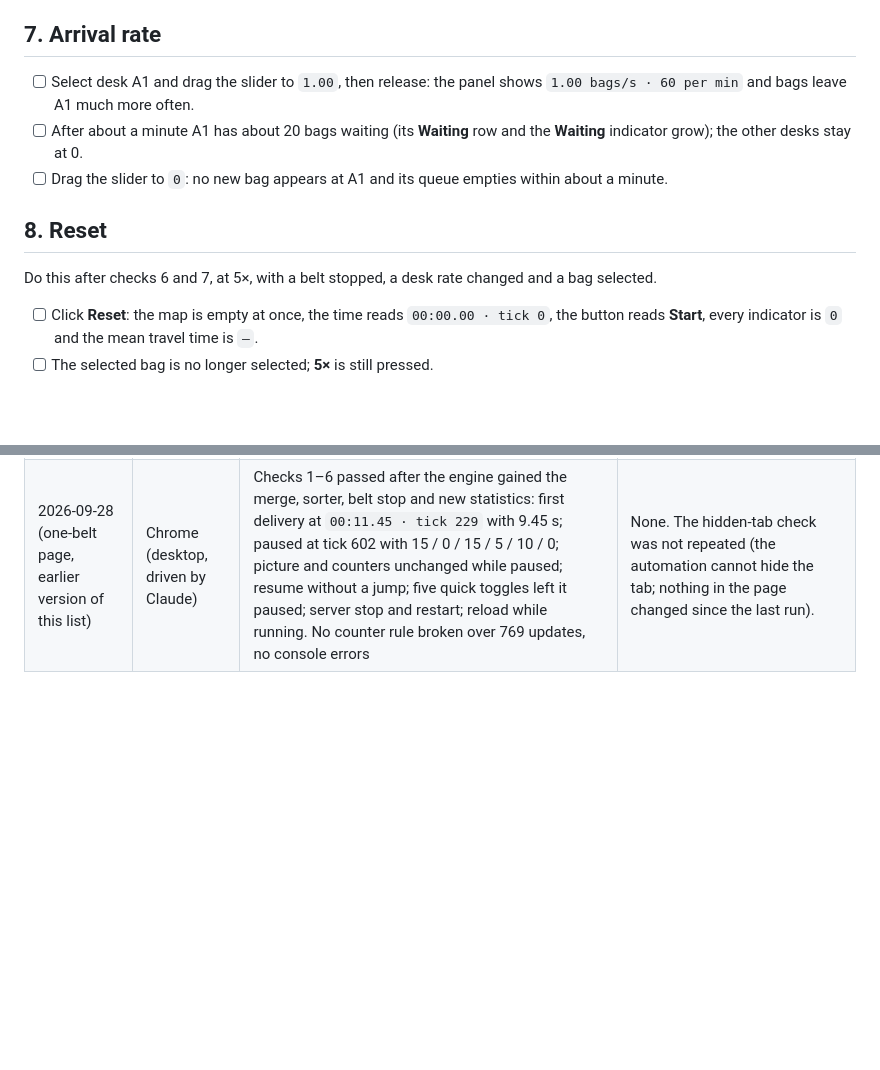
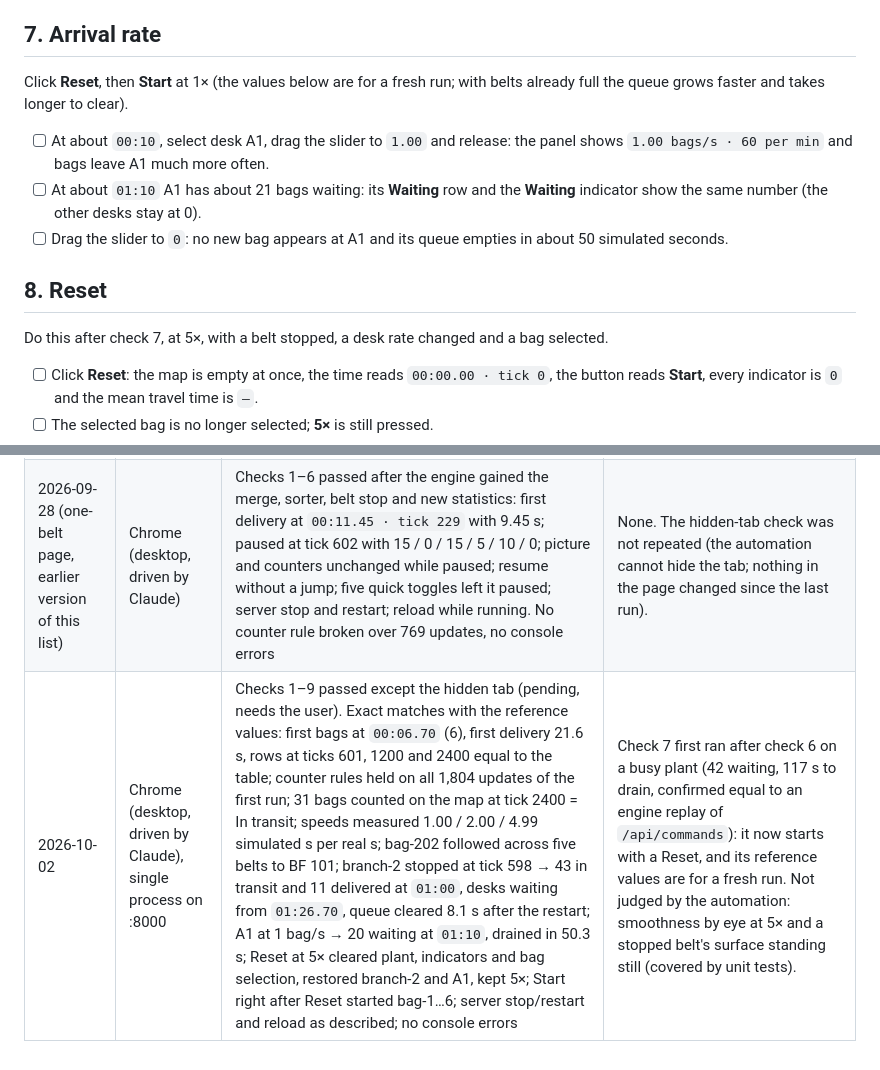
Before and after one commit to mviselli/bflow, a Markdown page: docs/manual-checklist.md, 2 parts joined by grey strips. Drawn GitHub-style; blank space fills up the shorter version.

```diff
--- a/docs/manual-checklist.md
+++ b/docs/manual-checklist.md
@@ -147,17 +147,22 @@ Pause near each time and compare (the counter rules must hold exactly):
 
 ## 7. Arrival rate
 
-- [ ] Select desk A1 and drag the slider to `1.00`, then release: the panel
-      shows `1.00 bags/s · 60 per min` and bags leave A1 much more often.
-- [ ] After about a minute A1 has about 20 bags waiting (its **Waiting** row
-      and the **Waiting** indicator grow); the other desks stay at 0.
+Click **Reset**, then **Start** at 1× (the values below are for a fresh run;
+with belts already full the queue grows faster and takes longer to clear).
+
+- [ ] At about `00:10`, select desk A1, drag the slider to `1.00` and
+      release: the panel shows `1.00 bags/s · 60 per min` and bags leave A1
+      much more often.
+- [ ] At about `01:10` A1 has about 21 bags waiting: its **Waiting** row
+      and the **Waiting** indicator show the same number (the other desks
+      stay at 0).
 - [ ] Drag the slider to `0`: no new bag appears at A1 and its queue
-      empties within about a minute.
+      empties in about 50 simulated seconds.
 
 ## 8. Reset
 
-Do this after checks 6 and 7, at 5×, with a belt stopped, a desk rate
-changed and a bag selected.
+Do this after check 7, at 5×, with a belt stopped, a desk rate changed and
+a bag selected.
 
 - [ ] Click **Reset**: the map is empty at once, the time reads
       `00:00.00 · tick 0`, the button reads **Start**, every indicator is
@@ -197,3 +202,4 @@ changed and a bag selected.
 | ---- | ------- | ------ | ------------------ |
 | 2026-09-26 (one-belt page, earlier version of this list) | Chrome (desktop, driven by Claude) | All checks passed (hidden tab checked by the user) | The Start/Pause button moved sideways whenever the tick gained a digit: the time label now has a fixed minimum width. The browser automation could not hide the tab, so the user ran that check. |
 | 2026-09-28 (one-belt page, earlier version of this list) | Chrome (desktop, driven by Claude) | Checks 1–6 passed after the engine gained the merge, sorter, belt stop and new statistics: first delivery at `00:11.45 · tick 229` with 9.45 s; paused at tick 602 with 15 / 0 / 15 / 5 / 10 / 0; picture and counters unchanged while paused; resume without a jump; five quick toggles left it paused; server stop and restart; reload while running. No counter rule broken over 769 updates, no console errors | None. The hidden-tab check was not repeated (the automation cannot hide the tab; nothing in the page changed since the last run). |
+| 2026-10-02 | Chrome (desktop, driven by Claude), single process on :8000 | Checks 1–9 passed except the hidden tab (pending, needs the user). Exact matches with the reference values: first bags at `00:06.70` (6), first delivery 21.6 s, rows at ticks 601, 1200 and 2400 equal to the table; counter rules held on all 1,804 updates of the first run; 31 bags counted on the map at tick 2400 = In transit; speeds measured 1.00 / 2.00 / 4.99 simulated s per real s; bag-202 followed across five belts to BF 101; branch-2 stopped at tick 598 → 43 in transit and 11 delivered at `01:00`, desks waiting from `01:26.70`, queue cleared 8.1 s after the restart; A1 at 1 bag/s → 20 waiting at `01:10`, drained in 50.3 s; Reset at 5× cleared plant, indicators and bag selection, restored branch-2 and A1, kept 5×; Start right after Reset started bag-1…6; server stop/restart and reload as described; no console errors | Check 7 first ran after check 6 on a busy plant (42 waiting, 117 s to drain, confirmed equal to an engine replay of `/api/commands`): it now starts with a Reset, and its reference values are for a fresh run. Not judged by the automation: smoothness by eye at 5× and a stopped belt's surface standing still (covered by unit tests). |
```
